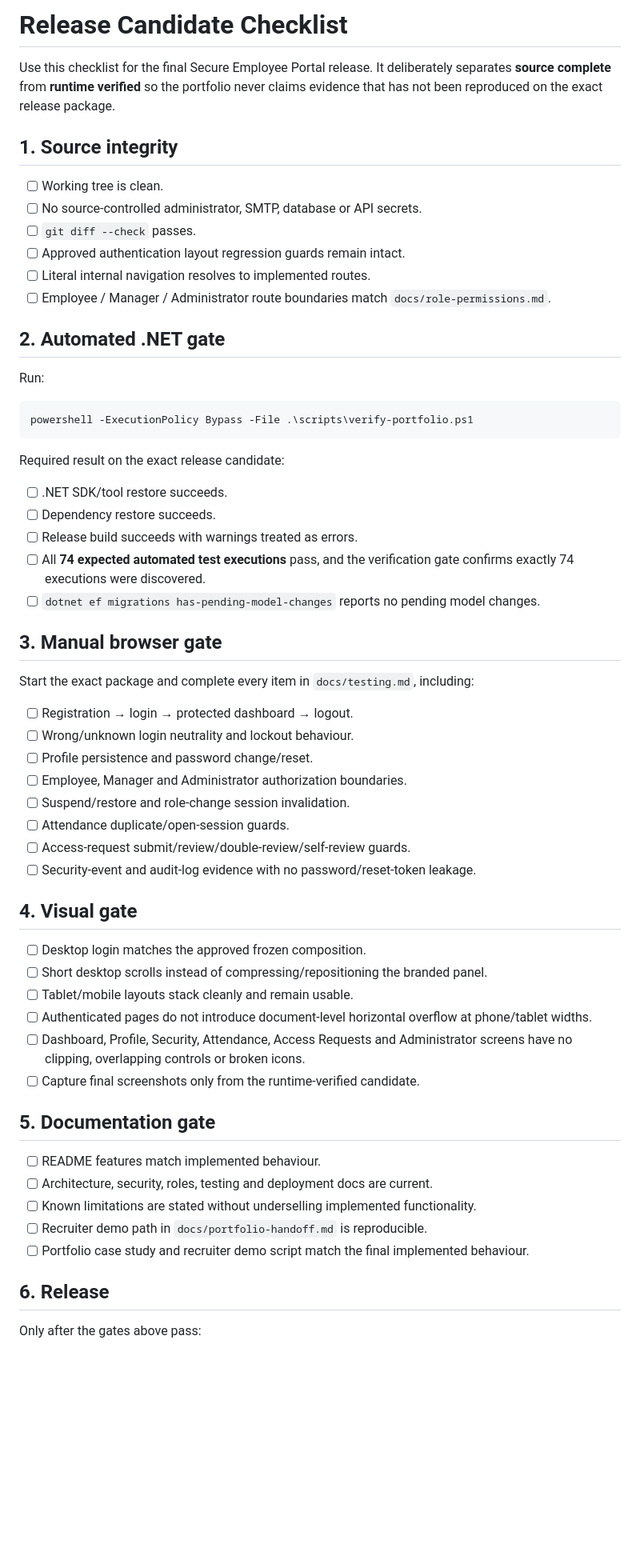
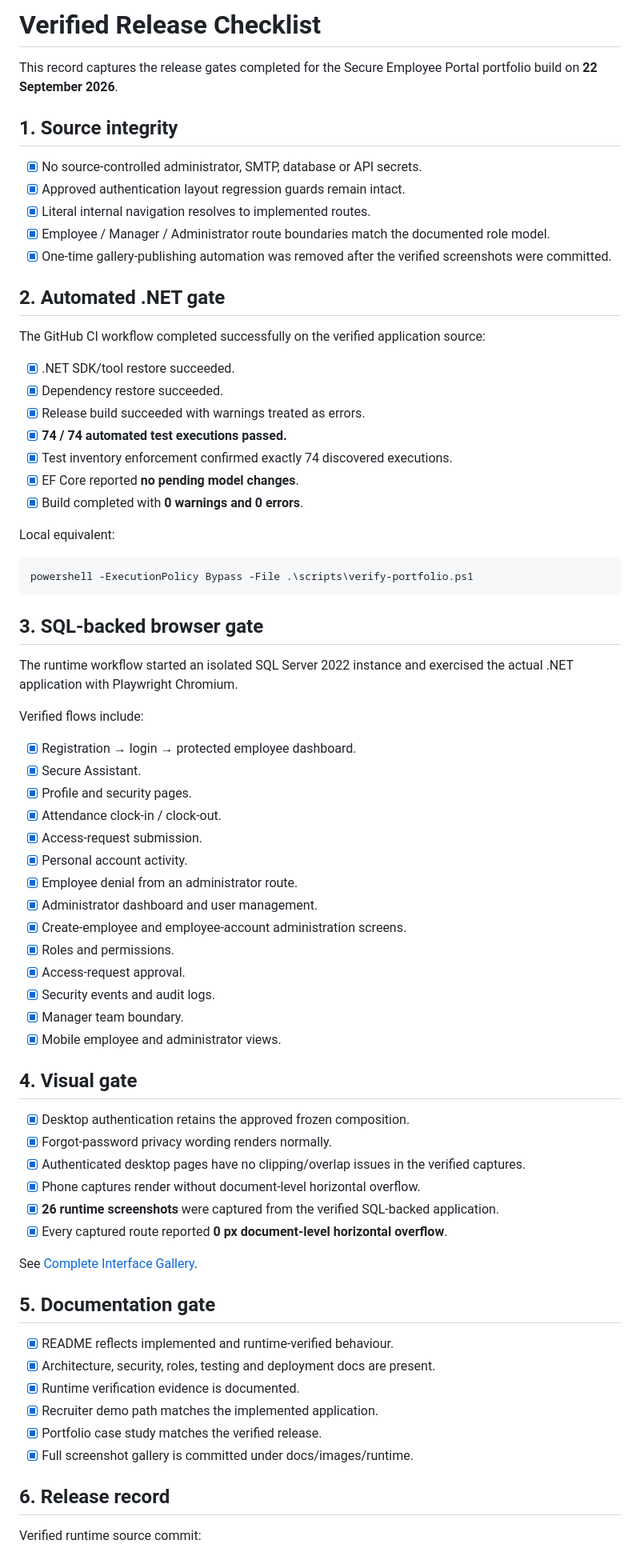
Before and after one commit to nongcebobuthelezi/secure-employee-portal-webapp, a Markdown page: docs/release-checklist.md, the part around one of its changes. Shown at 80% size. GitHub-like rendering; blank space fills up the shorter version.

Commit message:
docs: record completed release verification

````diff
--- a/docs/release-checklist.md
+++ b/docs/release-checklist.md
@@ -1,63 +1,75 @@
-# Release Candidate Checklist
+# Verified Release Checklist
 
-Use this checklist for the final Secure Employee Portal release. It deliberately separates **source complete** from **runtime verified** so the portfolio never claims evidence that has not been reproduced on the exact release package.
+This record captures the release gates completed for the Secure Employee Portal portfolio build on **22 September 2026**.
 
 ## 1. Source integrity
 
-- [ ] Working tree is clean.
-- [ ] No source-controlled administrator, SMTP, database or API secrets.
-- [ ] `git diff --check` passes.
-- [ ] Approved authentication layout regression guards remain intact.
-- [ ] Literal internal navigation resolves to implemented routes.
-- [ ] Employee / Manager / Administrator route boundaries match `docs/role-permissions.md`.
+- [x] No source-controlled administrator, SMTP, database or API secrets.
+- [x] Approved authentication layout regression guards remain intact.
+- [x] Literal internal navigation resolves to implemented routes.
+- [x] Employee / Manager / Administrator route boundaries match the documented role model.
+- [x] One-time gallery-publishing automation was removed after the verified screenshots were committed.
 
 ## 2. Automated .NET gate
 
-Run:
+The GitHub CI workflow completed successfully on the verified application source:
+
+- [x] .NET SDK/tool restore succeeded.
+- [x] Dependency restore succeeded.
+- [x] Release build succeeded with warnings treated as errors.
+- [x] **74 / 74 automated test executions passed.**
+- [x] Test inventory enforcement confirmed exactly 74 discovered executions.
+- [x] EF Core reported **no pending model changes**.
+- [x] Build completed with **0 warnings and 0 errors**.
+
+Local equivalent:
 
 ```powershell
 powershell -ExecutionPolicy Bypass -File .\scripts\verify-portfolio.ps1
 ```
 
-Required result on the exact release candidate:
+## 3. SQL-backed browser gate
 
-- [ ] .NET SDK/tool restore succeeds.
-- [ ] Dependency restore succeeds.
-- [ ] Release build succeeds with warnings treated as errors.
-- [ ] All **74 expected automated test executions** pass, and the verification gate confirms exactly 74 executions were discovered.
-- [ ] `dotnet ef migrations has-pending-model-changes` reports no pending model changes.
+The runtime workflow started an isolated SQL Server 2022 instance and exercised the actual .NET application with Playwright Chromium.
 
-## 3. Manual browser gate
+Verified flows include:
 
-Start the exact package and complete every item in `docs/testing.md`, including:
-
-- [ ] Registration → login → protected dashboard → logout.
-- [ ] Wrong/unknown login neutrality and lockout behaviour.
-- [ ] Profile persistence and password change/reset.
-- [ ] Employee, Manager and Administrator authorization boundaries.
-- [ ] Suspend/restore and role-change session invalidation.
-- [ ] Attendance duplicate/open-session guards.
-- [ ] Access-request submit/review/double-review/self-review guards.
-- [ ] Security-event and audit-log evidence with no password/reset-token leakage.
+- [x] Registration → login → protected employee dashboard.
+- [x] Secure Assistant.
+- [x] Profile and security pages.
+- [x] Attendance clock-in / clock-out.
+- [x] Access-request submission.
+- [x] Personal account activity.
+- [x] Employee denial from an administrator route.
+- [x] Administrator dashboard and user management.
+- [x] Create-employee and employee-account administration screens.
+- [x] Roles and permissions.
+- [x] Access-request approval.
+- [x] Security events and audit logs.
+- [x] Manager team boundary.
+- [x] Mobile employee and administrator views.
 
 ## 4. Visual gate
 
-- [ ] Desktop login matches the approved frozen composition.
-- [ ] Short desktop scrolls instead of compressing/repositioning the branded panel.
-- [ ] Tablet/mobile layouts stack cleanly and remain usable.
-- [ ] Authenticated pages do not introduce document-level horizontal overflow at phone/tablet widths.
-- [ ] Dashboard, Profile, Security, Attendance, Access Requests and Administrator screens have no clipping, overlapping controls or broken icons.
-- [ ] Capture final screenshots only from the runtime-verified candidate.
+- [x] Desktop authentication retains the approved frozen composition.
+- [x] Forgot-password privacy wording renders normally.
+- [x] Authenticated desktop pages have no clipping/overlap issues in the verified captures.
+- [x] Phone captures render without document-level horizontal overflow.
+- [x] **26 runtime screenshots** were captured from the verified SQL-backed application.
+- [x] Every captured route reported **0 px document-level horizontal overflow**.
+
+See [Complete Interface Gallery](interface-gallery.md).
 
 ## 5. Documentation gate
 
-- [ ] README features match implemented behaviour.
-- [ ] Architecture, security, roles, testing and deployment docs are current.
-- [ ] Known limitations are stated without underselling implemented functionality.
-- [ ] Recruiter demo path in `docs/portfolio-handoff.md` is reproducible.
-- [ ] Portfolio case study and recruiter demo script match the final implemented behaviour.
+- [x] README reflects implemented and runtime-verified behaviour.
+- [x] Architecture, security, roles, testing and deployment docs are present.
+- [x] Runtime verification evidence is documented.
+- [x] Recruiter demo path matches the implemented application.
+- [x] Portfolio case study matches the verified release.
+- [x] Full screenshot gallery is committed under docs/images/runtime.
 
-## 6. Release
+## 6. Release record
 
-Only after the gates above pass:
+Verified runtime source commit:
 
````
Also changed, not shown: other parts of docs/release-checklist.md (+4 -5 lines).
